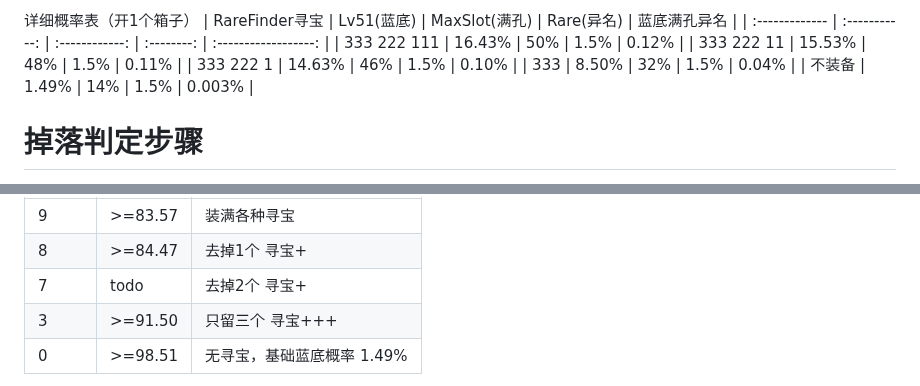
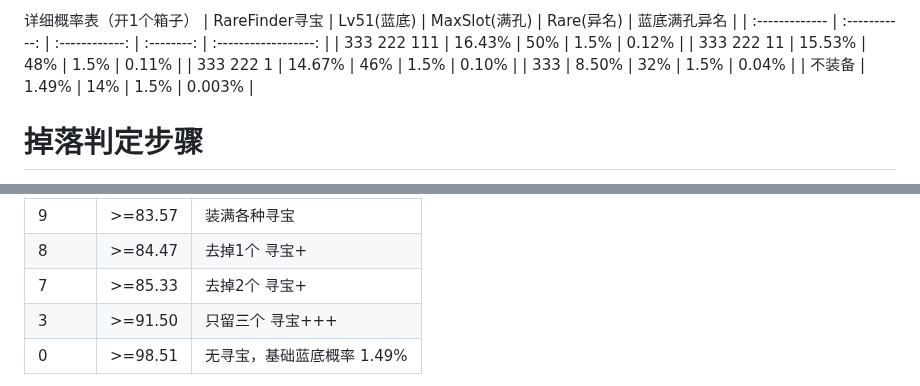
Before and after one commit to agemochina/Resident-Evil-Revelations-Analysis, a Markdown page: GSC Weapon Drop(Chinese).md, 2 parts joined by grey strips. Drawn GitHub-style.

```diff
--- a/GSC Weapon Drop(Chinese).md
+++ b/GSC Weapon Drop(Chinese).md
@@ -28,7 +28,7 @@ PS：从反汇编代码看到几处命名叫这个： gacha（ガチャ/抽卡
 | :------------- | :-----------: | :------------: | :--------: | :------------------: |
 | 333 222 111    | 16.43%        | 50%            | 1.5%       | 0.12%                |
 | 333 222 11     | 15.53%        | 48%            | 1.5%       | 0.11%                |
-| 333 222 1      | 14.63%        | 46%            | 1.5%       | 0.10%                |
+| 333 222 1      | 14.67%        | 46%            | 1.5%       | 0.10%                |
 | 333            | 8.50%         | 32%            | 1.5%       | 0.04%                |
 | 不装备         | 1.49%         | 14%            | 1.5%       | 0.003%               |
 
@@ -111,7 +111,7 @@ weapon_level指相对于关卡武器基数的增加等级 (+0 ~ +3)，混沌鬼
 |------|--------| -------- |
 | 9    | >=83.57| 装满各种寻宝 |
 | 8    | >=84.47| 去掉1个 寻宝+ |
-| 7    | todo| 去掉2个 寻宝+ |
+| 7    | >=85.33| 去掉2个 寻宝+ |
 | 3    | >=91.50| 只留三个 寻宝+++ |
 | 0    | >=98.51| 无寻宝，基础蓝底概率 1.49%|
 
```
